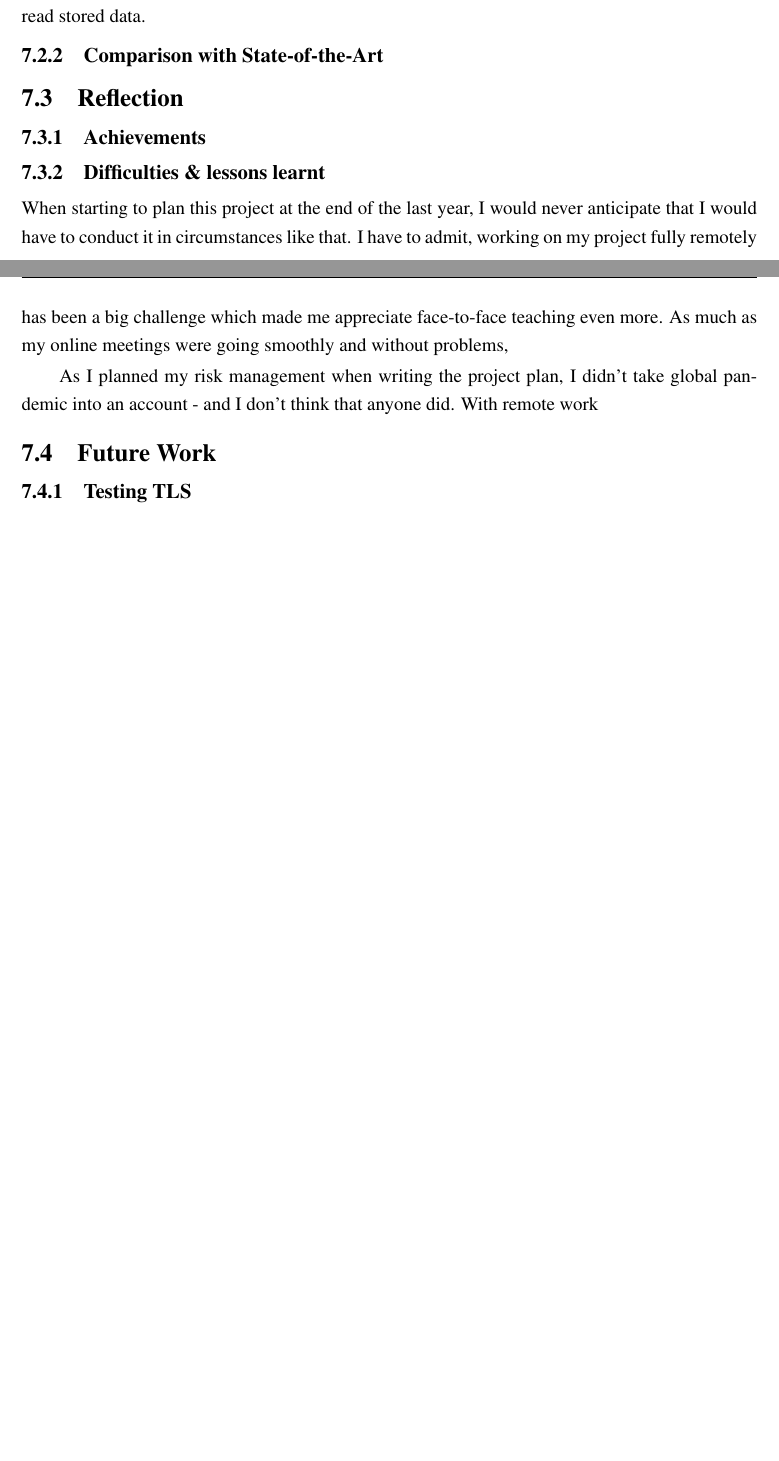
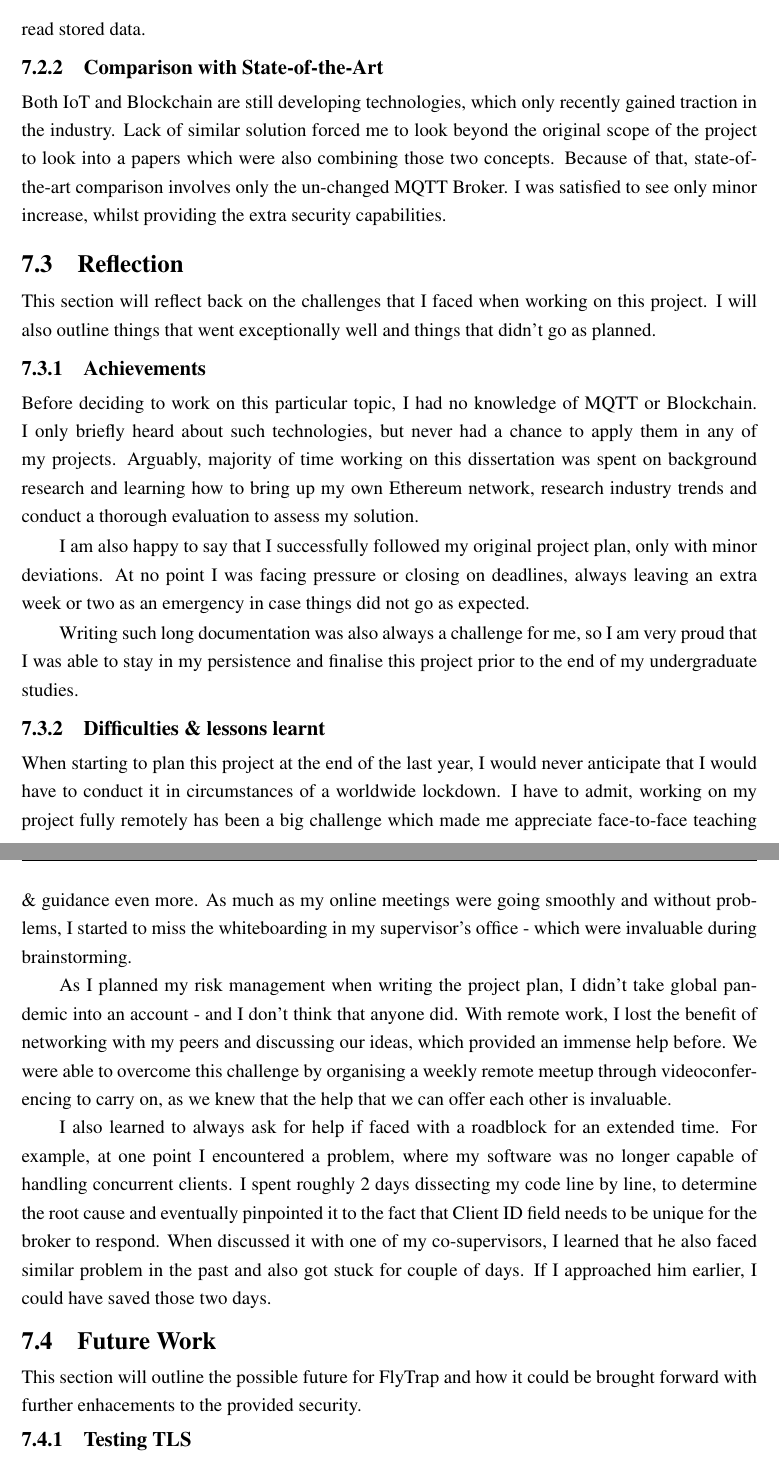
Before and after one commit to kdryja/FlyTrap, a LaTeX thesis (report/abdnthesis.tex, which reads report/discussion.tex): two parts of pages 61 and 62 of 79 before the commit and two parts of pages 62 and 63 of 80 after it, joined at a grey line, cut so that both start at the same text, the shorter picture padded with empty space. Compiled offline with pdfLaTeX.

Commit message:
finalise discussion

```diff
--- a/report/discussion.tex
+++ b/report/discussion.tex
@@ -29,19 +37,25 @@ Figures \ref{fig:blockchain_pos} \& \ref{fig:blockchain_poa} illustrate those di
 Let's first look at Proof-of-Stake. This includes all benefits coming from blockchain architecture.  That is, the entire layer is decentralised, meaning that hardware failure will not cause data loss, as every participant will be holding a copy. This ensures a true 100\% uptime of data layer. Moreover, all transactions are transparent and immutable. Nobody can deny submitting it or alter the past by removing some blocks from the chain (which is not even possible to begin with) - perhaps this would be the most beneficial by authorities and law enforcement organisations, which no longer have to trust data provided by the company, as they are able to host their own node and read stored data.
 
 \subsection{Comparison with State-of-the-Art}
+Both IoT and Blockchain are still developing technologies, which only recently gained traction in the industry. Lack of similar solution forced me to look beyond the original scope of the project to look into a papers which were also combining those two concepts. Because of that, state-of-the-art comparison involves only the un-changed MQTT Broker. I was satisfied to see only minor increase, whilst providing the extra security capabilities.
+\section{Reflection}
+This section will reflect back on the challenges that I faced when working on this project. I will also outline things that went exceptionally well and things that didn't go as planned.
+\subsection{Achievements}
+Before deciding to work on this particular topic, I had no knowledge of MQTT or Blockchain. I only briefly heard about such technologies, but never had a chance to apply them in any of my projects. Arguably, majority of time working on this dissertation was spent on background research and learning how to bring up my own Ethereum network, research industry trends and conduct a thorough evaluation to assess my solution.
 
-\section{Reflection}
+I am also happy to say that I successfully followed my original project plan, only with minor deviations. At no point I was facing pressure or closing on deadlines, always leaving an extra week or two as an emergency in case things did not go as expected.
 
-\subsection{Achievements}
-
+Writing such long documentation was also always a challenge for me, so I am very proud that I was able to stay in my persistence and finalise this project prior to the end of my undergraduate studies.
 
 \subsection{Difficulties \& lessons learnt}
-When starting to plan this project at the end of the last year, I would never anticipate that I would have to conduct it in circumstances like that. I have to admit, working on my project fully remotely has been a big challenge which made me appreciate face-to-face teaching even more. As much as my online meetings were going smoothly and without problems,
+When starting to plan this project at the end of the last year, I would never anticipate that I would have to conduct it in circumstances of a worldwide lockdown. I have to admit, working on my project fully remotely has been a big challenge which made me appreciate face-to-face teaching \& guidance even more. As much as my online meetings were going smoothly and without problems, I started to miss the whiteboarding in my supervisor's office - which were invaluable during brainstorming.
 
-As I planned my risk management when writing the project plan, I didn't take global pandemic into an account - and I don't think that anyone did. With remote work
+As I planned my risk management when writing the project plan, I didn't take global pandemic into an account - and I don't think that anyone did. With remote work, I lost the benefit of networking with my peers and discussing our ideas, which provided an immense help before. We were able to overcome this challenge by organising a weekly remote meetup through videoconferencing to carry on, as we knew that the help that we can offer each other is invaluable.
+
+I also learned to always ask for help if faced with a roadblock for an extended time. For example, at one point I encountered a problem, where my software was no longer capable of handling concurrent clients. I spent roughly 2 days dissecting my code line by line, to determine the root cause and eventually pinpointed it to the fact that Client ID field needs to be unique for the broker to respond. When discussed it with one of my co-supervisors, I learned that he also faced similar problem in the past and also got stuck for couple of days. If I approached him earlier, I could have saved those two days.
 
 \section{Future Work}
-
+This section will outline the possible future for FlyTrap and how it could be brought forward with further enhacements to the provided security.
 \subsection{Testing TLS}
 Following up from the evaluation chapter, we deduced a significantly increased performance loss when proxing TLS connections from Client towards FlyTrap and then from FlyTrap to MQTT Broker. Further testing could be needed to determine whether the impact is greater on \mbox{Client<->FlyTrap} or FlyTrap<->Broker side and provide appropriate guidance on how to provide the best possible performance.
 
```
Also changed, not shown: report/discussion.tex (16 more changed lines).
